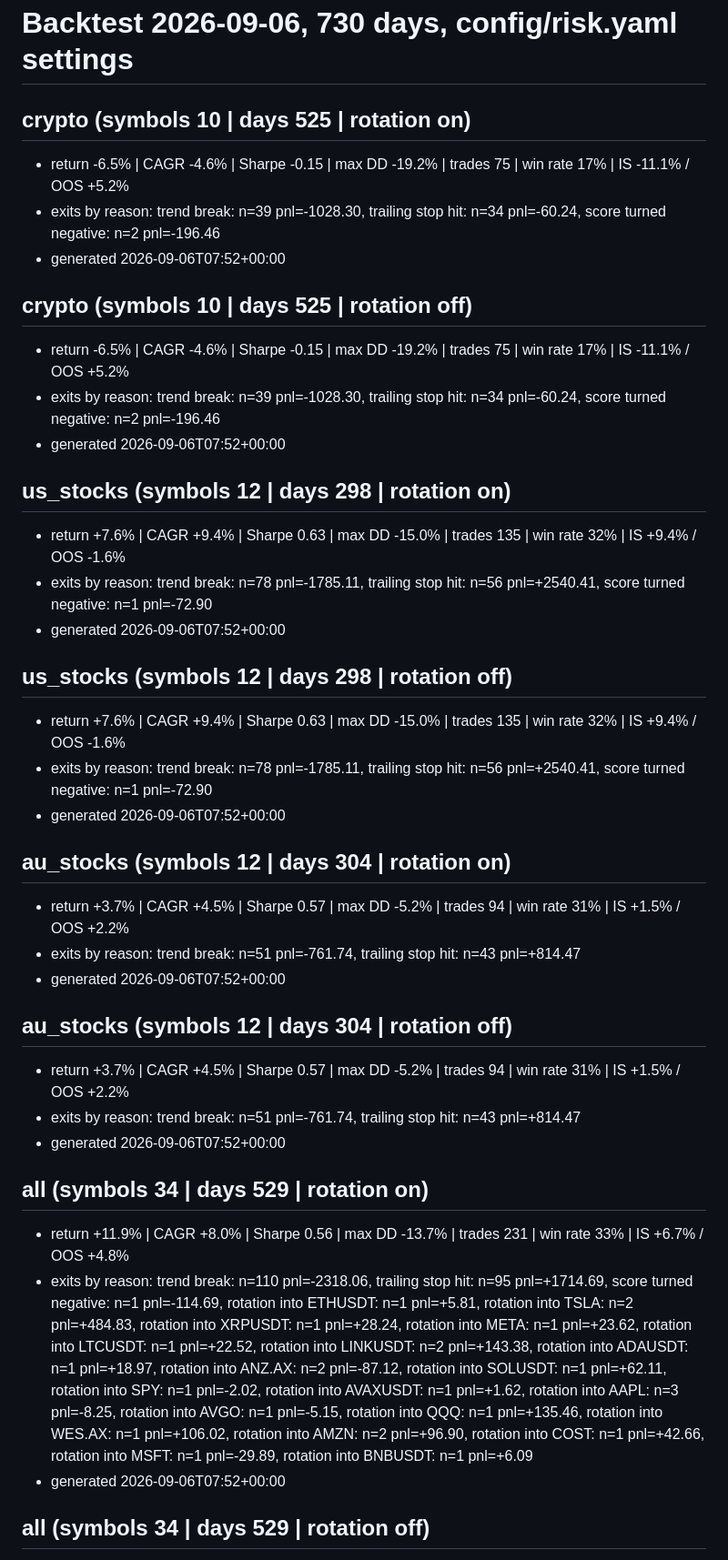
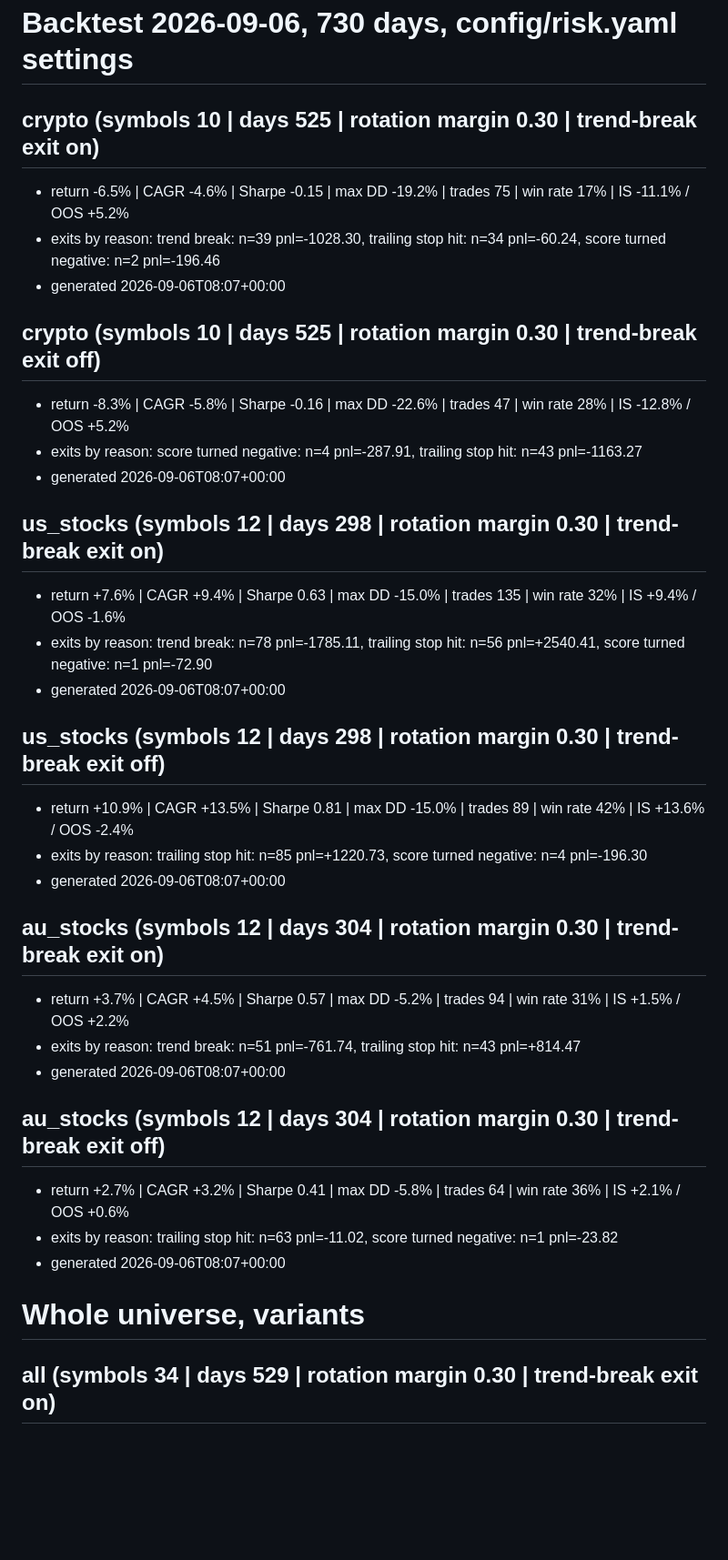
Before and after one commit to kismat1000/kismat, a Markdown page: research/backtests/2026-09-06.md, the part around one of its changes. Shown at 91% size. Drawn GitHub-style; blank space fills up the shorter version.

Commit message:
research: backtest 2026-09-06

```diff
--- a/research/backtests/2026-09-06.md
+++ b/research/backtests/2026-09-06.md
@@ -1,46 +1,43 @@
 # Backtest 2026-09-06, 730 days, config/risk.yaml settings
 
-## crypto (symbols 10 | days 525 | rotation on)
+## crypto (symbols 10 | days 525 | rotation margin 0.30 | trend-break exit on)
 
 - return -6.5% | CAGR -4.6% | Sharpe -0.15 | max DD -19.2% | trades 75 | win rate 17% | IS -11.1% / OOS +5.2%
 - exits by reason: trend break: n=39 pnl=-1028.30, trailing stop hit: n=34 pnl=-60.24, score turned negative: n=2 pnl=-196.46
-- generated 2026-09-06T07:52+00:00
+- generated 2026-09-06T08:07+00:00
 
-## crypto (symbols 10 | days 525 | rotation off)
+## crypto (symbols 10 | days 525 | rotation margin 0.30 | trend-break exit off)
 
-- return -6.5% | CAGR -4.6% | Sharpe -0.15 | max DD -19.2% | trades 75 | win rate 17% | IS -11.1% / OOS +5.2%
-- exits by reason: trend break: n=39 pnl=-1028.30, trailing stop hit: n=34 pnl=-60.24, score turned negative: n=2 pnl=-196.46
-- generated 2026-09-06T07:52+00:00
+- return -8.3% | CAGR -5.8% | Sharpe -0.16 | max DD -22.6% | trades 47 | win rate 28% | IS -12.8% / OOS +5.2%
+- exits by reason: score turned negative: n=4 pnl=-287.91, trailing stop hit: n=43 pnl=-1163.27
+- generated 2026-09-06T08:07+00:00
 
-## us_stocks (symbols 12 | days 298 | rotation on)
+## us_stocks (symbols 12 | days 298 | rotation margin 0.30 | trend-break exit on)
 
 - return +7.6% | CAGR +9.4% | Sharpe 0.63 | max DD -15.0% | trades 135 | win rate 32% | IS +9.4% / OOS -1.6%
 - exits by reason: trend break: n=78 pnl=-1785.11, trailing stop hit: n=56 pnl=+2540.41, score turned negative: n=1 pnl=-72.90
-- generated 2026-09-06T07:52+00:00
+- generated 2026-09-06T08:07+00:00
 
-## us_stocks (symbols 12 | days 298 | rotation off)
+## us_stocks (symbols 12 | days 298 | rotation margin 0.30 | trend-break exit off)
 
-- return +7.6% | CAGR +9.4% | Sharpe 0.63 | max DD -15.0% | trades 135 | win rate 32% | IS +9.4% / OOS -1.6%
-- exits by reason: trend break: n=78 pnl=-1785.11, trailing stop hit: n=56 pnl=+2540.41, score turned negative: n=1 pnl=-72.90
-- generated 2026-09-06T07:52+00:00
+- return +10.9% | CAGR +13.5% | Sharpe 0.81 | max DD -15.0% | trades 89 | win rate 42% | IS +13.6% / OOS -2.4%
+- exits by reason: trailing stop hit: n=85 pnl=+1220.73, score turned negative: n=4 pnl=-196.30
+- generated 2026-09-06T08:07+00:00
 
-## au_stocks (symbols 12 | days 304 | rotation on)
+## au_stocks (symbols 12 | days 304 | rotation margin 0.30 | trend-break exit on)
 
 - return +3.7% | CAGR +4.5% | Sharpe 0.57 | max DD -5.2% | trades 94 | win rate 31% | IS +1.5% / OOS +2.2%
 - exits by reason: trend break: n=51 pnl=-761.74, trailing stop hit: n=43 pnl=+814.47
-- generated 2026-09-06T07:52+00:00
+- generated 2026-09-06T08:07+00:00
 
-## au_stocks (symbols 12 | days 304 | rotation off)
+## au_stocks (symbols 12 | days 304 | rotation margin 0.30 | trend-break exit off)
 
-- return +3.7% | CAGR +4.5% | Sharpe 0.57 | max DD -5.2% | trades 94 | win rate 31% | IS +1.5% / OOS +2.2%
-- exits by reason: trend break: n=51 pnl=-761.74, trailing stop hit: n=43 pnl=+814.47
-- generated 2026-09-06T07:52+00:00
+- return +2.7% | CAGR +3.2% | Sharpe 0.41 | max DD -5.8% | trades 64 | win rate 36% | IS +2.1% / OOS +0.6%
+- exits by reason: trailing stop hit: n=63 pnl=-11.02, score turned negative: n=1 pnl=-23.82
+- generated 2026-09-06T08:07+00:00
 
-## all (symbols 34 | days 529 | rotation on)
 
-- return +11.9% | CAGR +8.0% | Sharpe 0.56 | max DD -13.7% | trades 231 | win rate 33% | IS +6.7% / OOS +4.8%
-- exits by reason: trend break: n=110 pnl=-2318.06, trailing stop hit: n=95 pnl=+1714.69, score turned negative: n=1 pnl=-114.69, rotation into ETHUSDT: n=1 pnl=+5.81, rotation into TSLA: n=2 pnl=+484.83, rotation into XRPUSDT: n=1 pnl=+28.24, rotation into META: n=1 pnl=+23.62, rotation into LTCUSDT: n=1 pnl=+22.52, rotation into LINKUSDT: n=2 pnl=+143.38, rotation into ADAUSDT: n=1 pnl=+18.97, rotation into ANZ.AX: n=2 pnl=-87.12, rotation into SOLUSDT: n=1 pnl=+62.11, rotation into SPY: n=1 pnl=-2.02, rotation into AVAXUSDT: n=1 pnl=+1.62, rotation into AAPL: n=3 pnl=-8.25, rotation into AVGO: n=1 pnl=-5.15, rotation into QQQ: n=1 pnl=+135.46, rotation into WES.AX: n=1 pnl=+106.02, rotation into AMZN: n=2 pnl=+96.90, rotation into COST: n=1 pnl=+42.66, rotation into MSFT: n=1 pnl=-29.89, rotation into BNBUSDT: n=1 pnl=+6.09
-- generated 2026-09-06T07:52+00:00
+# Whole universe, variants
 
-## all (symbols 34 | days 529 | rotation off)
+## all (symbols 34 | days 529 | rotation margin 0.30 | trend-break exit on)
 
```
Also changed, not shown: other parts of research/backtests/2026-09-06.md (+33 -3 lines).
